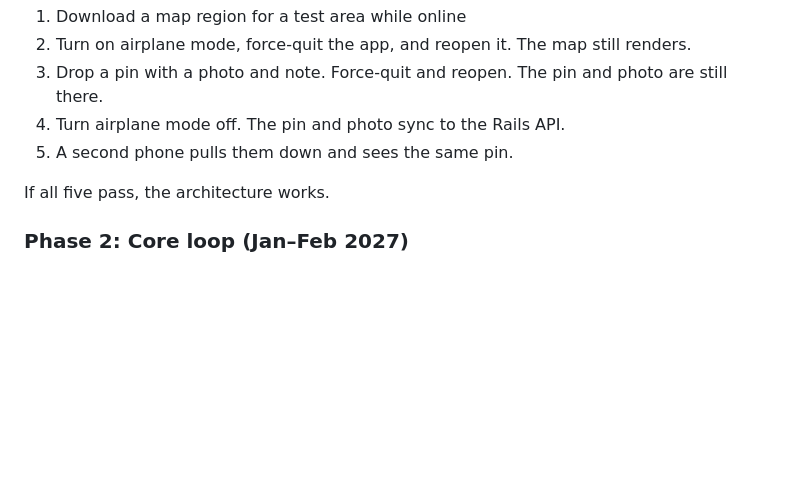
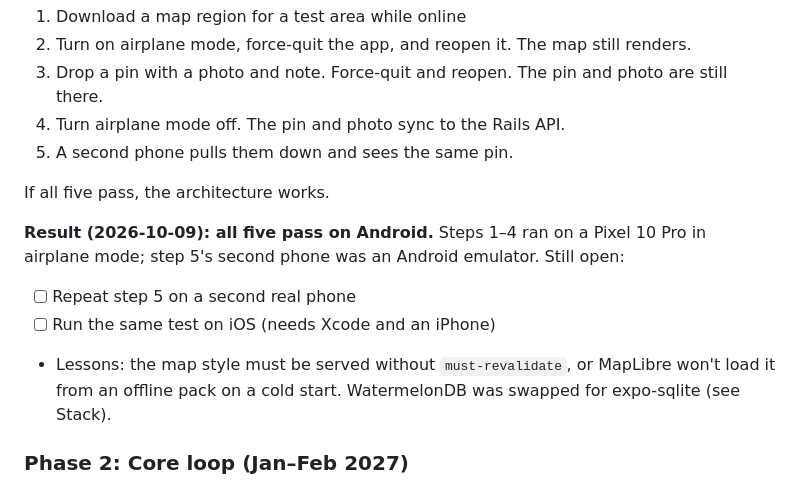
Before and after one commit to brobertsaz/ranch-hand, a Markdown page: PLAN.md, the part around the change. Drawn GitHub-style; blank space fills up the shorter version.

Commit message:
Record the Phase 1 spike result in the plan
Co-Authored-By: Claude Opus 5.5 <noreply@anthropic.com>

```diff
--- a/PLAN.md
+++ b/PLAN.md
@@ -62,6 +62,11 @@ This is a throwaway prototype that answers one question: does offline really wor
 
 If all five pass, the architecture works.
 
+**Result (2026-10-09): all five pass on Android.** Steps 1–4 ran on a Pixel 10 Pro in airplane mode; step 5's second phone was an Android emulator. Still open:
+- [ ] Repeat step 5 on a second real phone
+- [ ] Run the same test on iOS (needs Xcode and an iPhone)
+- Lessons: the map style must be served without `must-revalidate`, or MapLibre won't load it from an offline pack on a cold start. WatermelonDB was swapped for expo-sqlite (see Stack).
+
 ### Phase 2: Core loop (Jan–Feb 2027)
 - [ ] Observation flow: camera opens immediately, then kind, optional tag number and note, then save. Aim for under 10 seconds.
 - [ ] Map showing waypoints and observations, filtered by kind and by open/resolved
```
